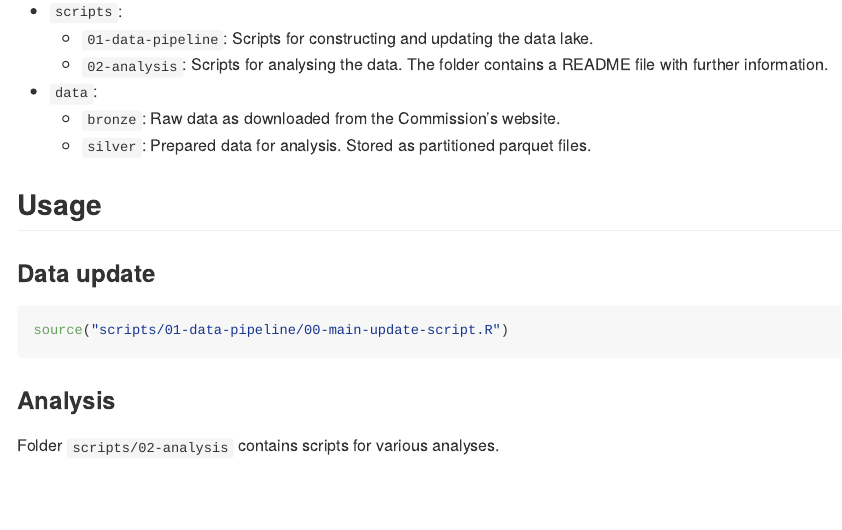
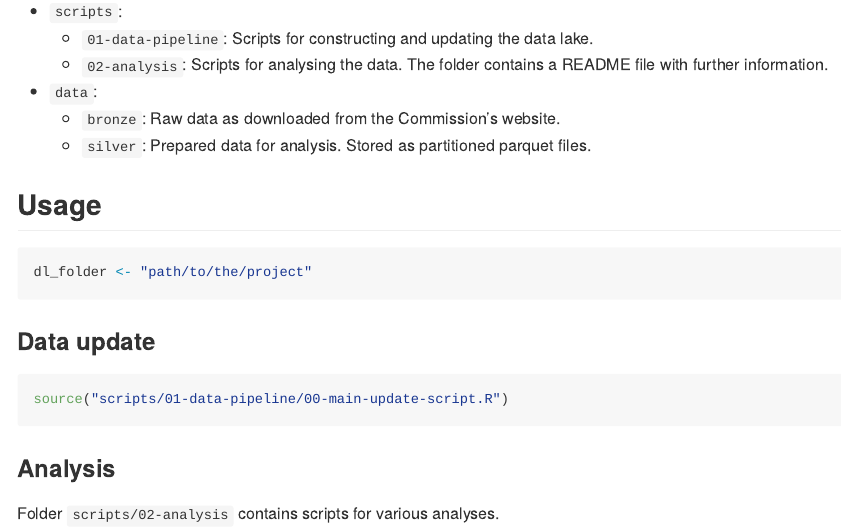
Before and after one commit to franzmohr/ec-business-and-consumer-surveys, an R Markdown document (README.Rmd): the page in a window 1100 px wide, from 220 px down. The pictures show the output file README.md that the author committed with the source, drawn offline in the style of GitHub.

Commit message:
initial commit

````diff
--- a/README.Rmd
+++ b/README.Rmd
@@ -26,6 +26,10 @@ Structure of this repository:
 
 ## Usage
 
+```{r, eval=FALSE}
+dl_folder <- "path/to/the/project"
+```
+
 ### Data update
 
 ```{r, eval=FALSE}
````
Also changed, not shown: scripts/01-data-pipeline/00-main-update-script.R (+0 -2 lines), README.md.
